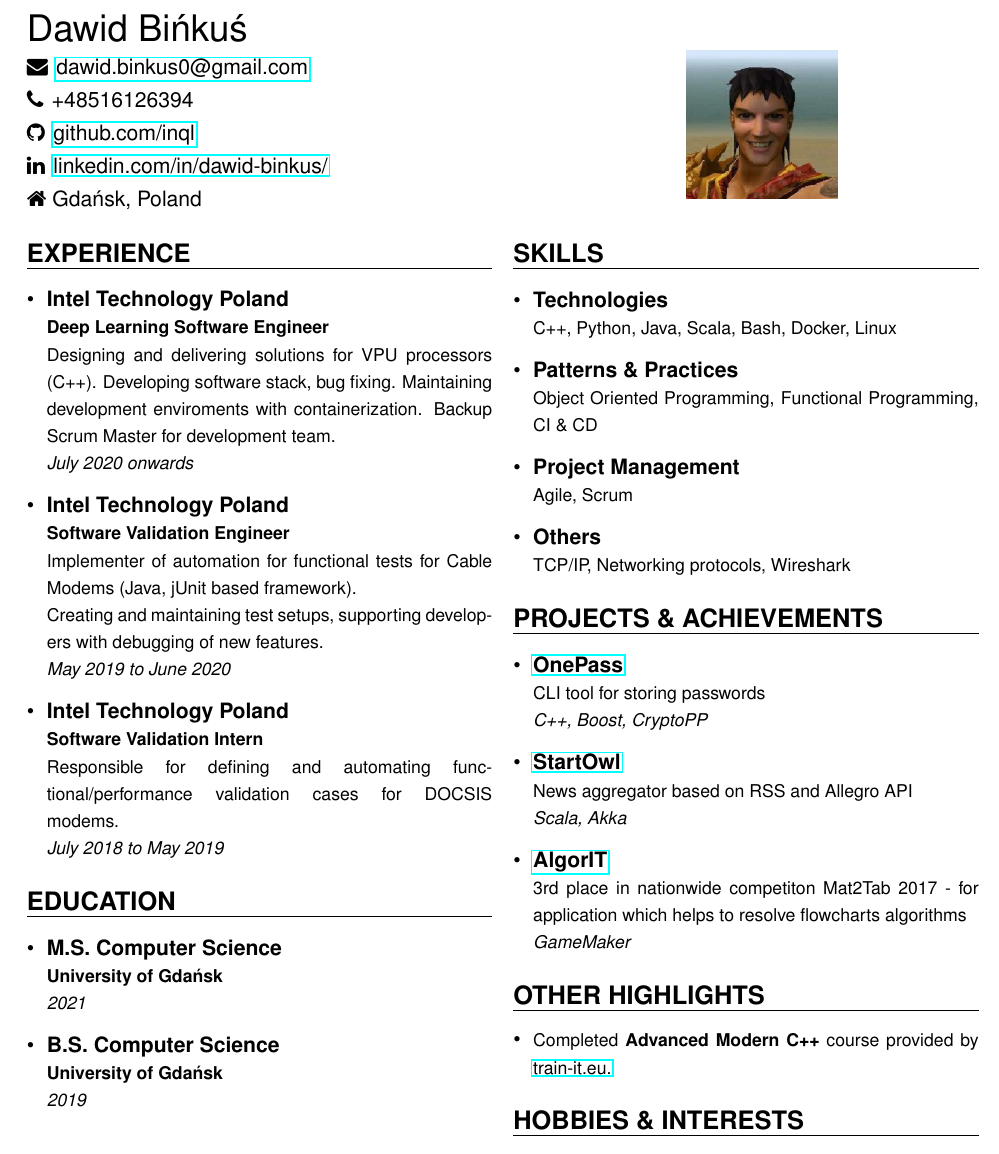
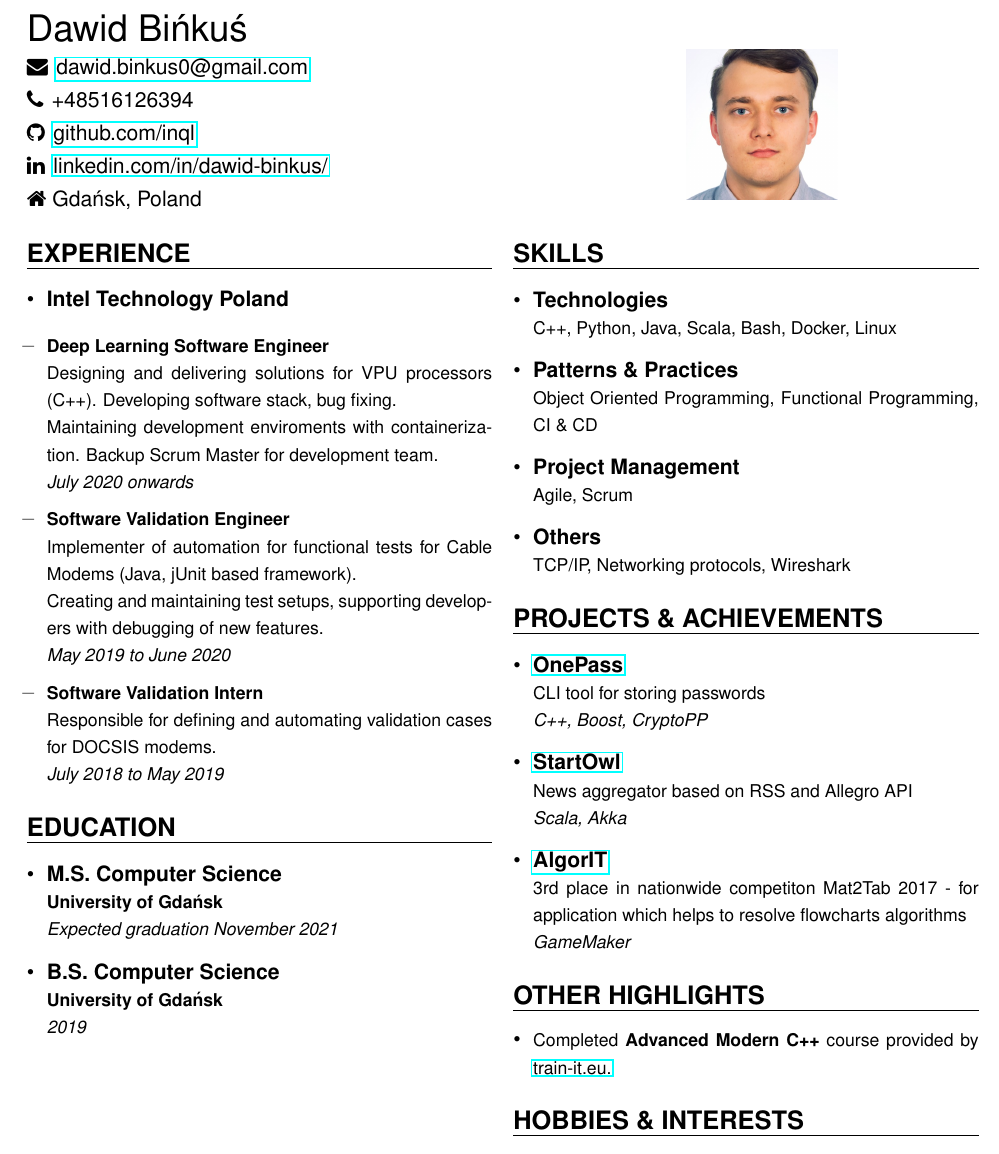
Before and after one commit to inql/inql-resume, a LaTeX CV (main.tex, which reads resume.cls): part of the page, cut so that both start at the same text. Compiled offline with pdfLaTeX.

Commit message:
Likely final

```diff
--- a/main.tex
+++ b/main.tex
@@ -23,7 +23,7 @@
 } &
 {
     \begin{center}
-    \includegraphics[width=3cm]{images/xD.png}
+    \includegraphics[width=3cm]{images/photo.jpeg}
     \end{center}
 }
 \end{tabularx}
@@ -34,28 +34,31 @@
     \csection{EXPERIENCE}{\small
         \begin{itemize}
             % item 1 %
-            \item \frcontent{Intel Technology Poland}{Deep Learning Software Engineer}{
+            \item \textbf{Intel Technology Poland}
+            \begin{itemize}[leftmargin=0mm]
+                \item \frcontentinside{Deep Learning Software Engineer}{
                     Designing and delivering solutions for VPU processors (C++).
                     Developing software stack, bug fixing.
+                    \newline
                     Maintaining development enviroments with containerization.
                     Backup Scrum Master for development team.
                 }{July 2020 onwards}
-            % item 2 %
-            \item \frcontent{Intel Technology Poland}{Software Validation Engineer}{
+                \item \frcontentinside{Software Validation Engineer}{
                     Implementer of automation for functional tests for Cable Modems (Java, jUnit based framework).
                     \newline
                     Creating and maintaining test setups, supporting developers with debugging of new features.
                 }{May 2019 to June 2020}
-            % item 2 %
-            \item \frcontent{Intel Technology Poland}{Software Validation Intern}{
-                Responsible for defining and automating functional/performance validation cases for DOCSIS modems.
+                \item \frcontentinside{Software Validation Intern}{
+                    Responsible for defining and automating validation cases for DOCSIS modems.
                     }{July 2018 to May 2019}
+            \end{itemize}
+
         \end{itemize}
     }
     \csection{EDUCATION}{\small
         \begin{itemize}
             % item 1 %
-            \item \frcontent{M.S. Computer Science}{University of Gdańsk}{}{2021}
+            \item \frcontent{M.S. Computer Science}{University of Gdańsk}{}{Expected graduation November 2021}
             \item \frcontent{B.S. Computer Science}{University of Gdańsk}{}{2019}
         \end{itemize}
     }
--- a/resume.cls
+++ b/resume.cls
@@ -41,6 +42,15 @@
         }
     }
 }{}
+\newenvironment{frcontentinside}[3]{
+    {
+        {\footnotesize
+            \ifthenelse{\equal{#1}{}}{}{{\textbf{#1} \leavevmode\newline}}
+            \ifthenelse{\equal{#2}{}}{}{{#2 \leavevmode\newline}}
+            \ifthenelse{\equal{#3}{}}{}{{\textit{#3}}}
+        }
+    }
+}{}
 \newenvironment{frcontentprojects}[4]{
     {
         \textbf{#1} \leavevmode\newline
```
Also changed, not shown: images/xD.png (deleted), out/main.pdf, resume.cls (1 more changed lines). Lines whose indentation alone changed are shown as unchanged.
